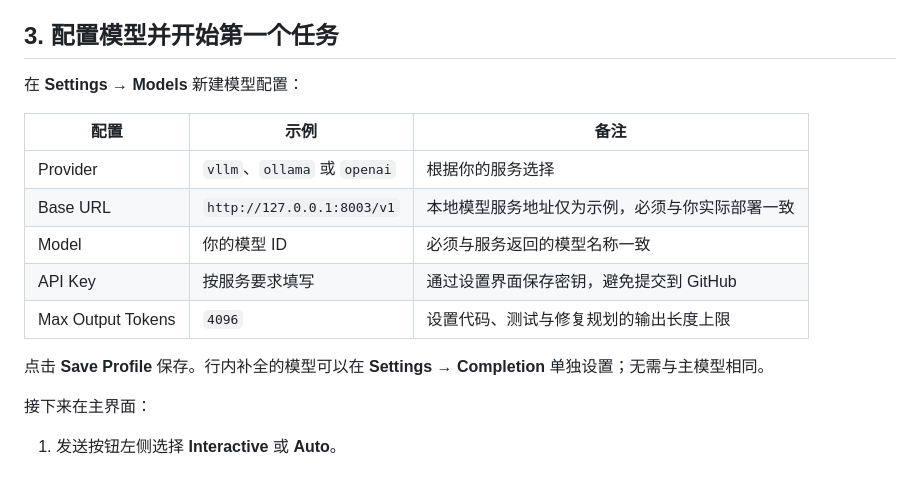
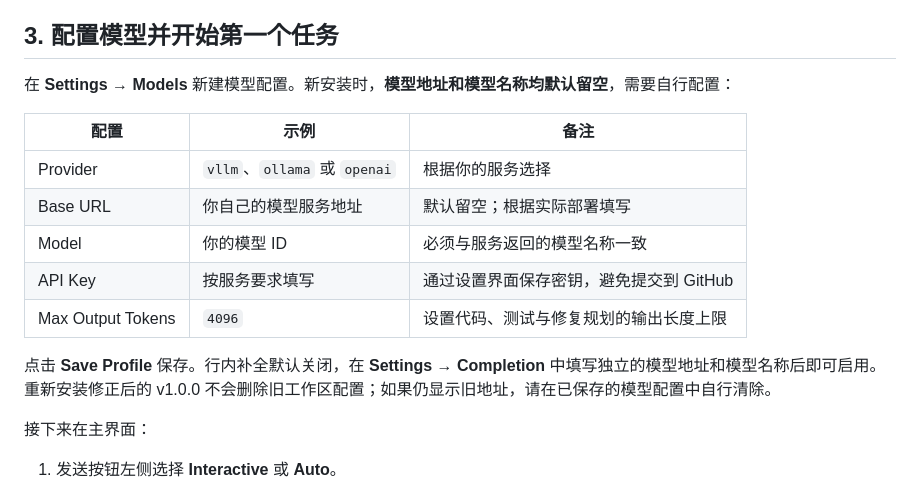
Before and after one commit to GreFir/AdaAssist-tool, a Markdown page: docs/README.zh-CN.md, the part around the change. Drawn GitHub-style.

Commit message:
fix(v1.0.0): update default model guidance

```diff
--- a/docs/README.zh-CN.md
+++ b/docs/README.zh-CN.md
@@ -49,17 +49,17 @@ python -m pip install fastapi uvicorn openai requests anthropic google-genai
 
 ## 3. 配置模型并开始第一个任务
 
-在 **Settings → Models** 新建模型配置：
+在 **Settings → Models** 新建模型配置。新安装时，**模型地址和模型名称均默认留空**，需要自行配置：
 
 | 配置 | 示例 | 备注 |
 | --- | --- | --- |
 | Provider | `vllm`、`ollama` 或 `openai` | 根据你的服务选择 |
-| Base URL | `http://127.0.0.1:8003/v1` | 本地模型服务地址仅为示例，必须与你实际部署一致 |
+| Base URL | 你自己的模型服务地址 | 默认留空；根据实际部署填写 |
 | Model | 你的模型 ID | 必须与服务返回的模型名称一致 |
 | API Key | 按服务要求填写 | 通过设置界面保存密钥，避免提交到 GitHub |
 | Max Output Tokens | `4096` | 设置代码、测试与修复规划的输出长度上限 |
 
-点击 **Save Profile** 保存。行内补全的模型可以在 **Settings → Completion** 单独设置；无需与主模型相同。
+点击 **Save Profile** 保存。行内补全默认关闭，在 **Settings → Completion** 中填写独立的模型地址和模型名称后即可启用。重新安装修正后的 v1.0.0 不会删除旧工作区配置；如果仍显示旧地址，请在已保存的模型配置中自行清除。
 
 接下来在主界面：
 
```
